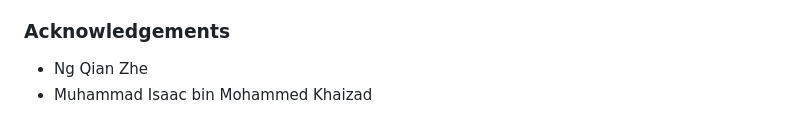
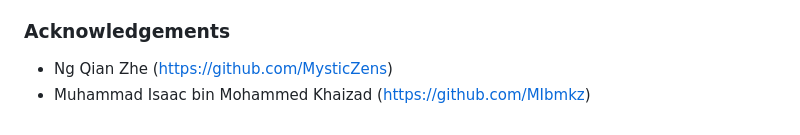
Before and after one commit to MysticZens/Assignment-2, a Markdown page: README.md, the part around the change. Drawn GitHub-style.

Commit message:
Added git hub links in readme file

```diff
--- a/README.md
+++ b/README.md
@@ -72,5 +72,5 @@ Note : *The gif currently at the front is not going to be used in the end produc
 - Instagram icon : https://upload.wikimedia.org/wikipedia/commons/thumb/5/58/Instagram-Icon.png/1025px-Instagram-Icon.png
 
 ### Acknowledgements
-- Ng Qian Zhe
-- Muhammad Isaac bin Mohammed Khaizad
+- Ng Qian Zhe  (https://github.com/MysticZens)
+- Muhammad Isaac bin Mohammed Khaizad  (https://github.com/MIbmkz)
```
